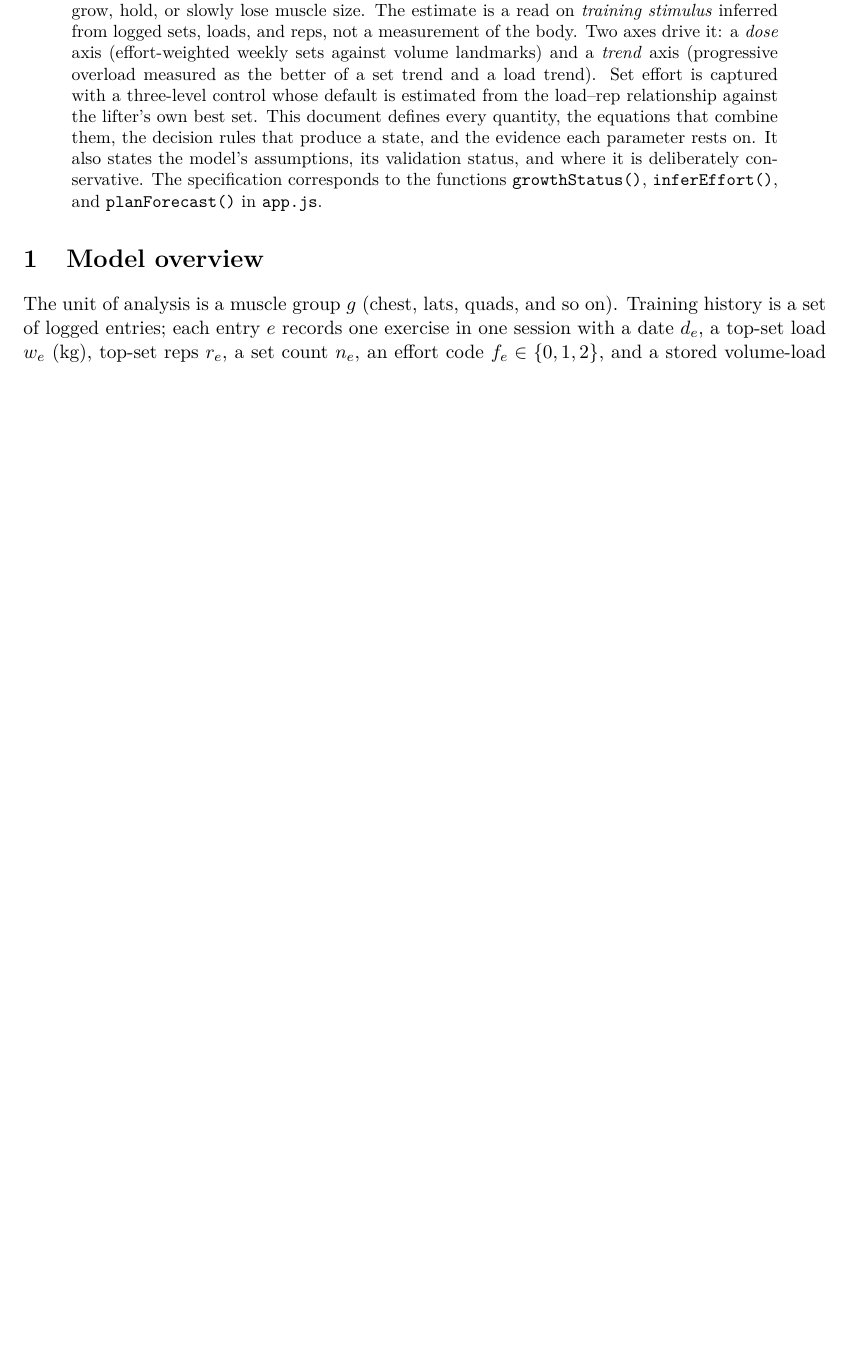
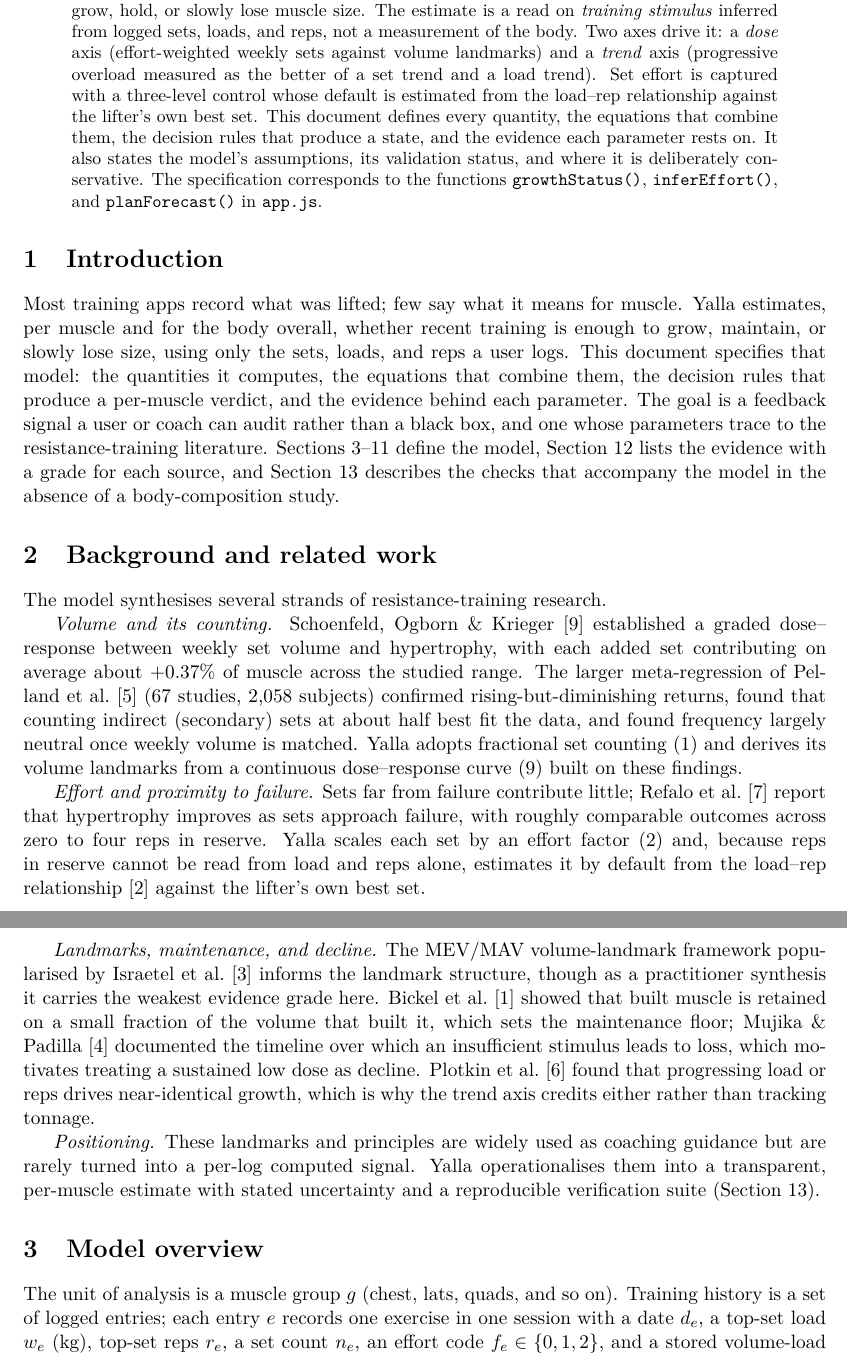
Before and after one commit to o-frings/yalla, a LaTeX paper (growth-model-whitepaper.tex): part of page 1 of 9 before the commit and two parts of pages 1 and 2 of 9 after it, the two joined at a grey line, cut so that both start at the same text, the shorter picture padded with empty space. Compiled offline with pdfLaTeX.

Commit message:
White paper: add Introduction and Background/related-work sections
Engage the cited literature narratively (volume dose-response, proximity to
failure, landmarks, maintenance/decline, overload) and position the model
against practitioner practice; label-based section cross-refs throughout.

Co-Authored-By: Claude Fable 5 <noreply@anthropic.com>

```diff
--- a/growth-model-whitepaper.tex
+++ b/growth-model-whitepaper.tex
@@ -28,7 +28,21 @@
 \noindent Yalla estimates, per muscle and for the body overall, whether recent training is enough to grow, hold, or slowly lose muscle size. The estimate is a read on \emph{training stimulus} inferred from logged sets, loads, and reps, not a measurement of the body. Two axes drive it: a \emph{dose} axis (effort-weighted weekly sets against volume landmarks) and a \emph{trend} axis (progressive overload measured as the better of a set trend and a load trend). Set effort is captured with a three-level control whose default is estimated from the load--rep relationship against the lifter's own best set. This document defines every quantity, the equations that combine them, the decision rules that produce a state, and the evidence each parameter rests on. It also states the model's assumptions, its validation status, and where it is deliberately conservative. The specification corresponds to the functions \texttt{growthStatus()}, \texttt{inferEffort()}, and \texttt{planForecast()} in \texttt{app.js}.
 \end{abstract}
 
-\section{Model overview}
+\section{Introduction}
+Most training apps record what was lifted; few say what it means for muscle. Yalla estimates, per muscle and for the body overall, whether recent training is enough to grow, maintain, or slowly lose size, using only the sets, loads, and reps a user logs. This document specifies that model: the quantities it computes, the equations that combine them, the decision rules that produce a per-muscle verdict, and the evidence behind each parameter. The goal is a feedback signal a user or coach can audit rather than a black box, and one whose parameters trace to the resistance-training literature. Sections~\ref{sec:overview}--\ref{sec:plan} define the model, Section~\ref{sec:basis} lists the evidence with a grade for each source, and Section~\ref{sec:verification} describes the checks that accompany the model in the absence of a body-composition study.
+
+\section{Background and related work}
+The model synthesises several strands of resistance-training research.
+
+\emph{Volume and its counting.} Schoenfeld, Ogborn \& Krieger~\cite{sch17} established a graded dose--response between weekly set volume and hypertrophy, with each added set contributing on average about $+0.37\%$ of muscle across the studied range. The larger meta-regression of Pelland et~al.~\cite{drr} (67 studies, 2{,}058 subjects) confirmed rising-but-diminishing returns, found that counting indirect (secondary) sets at about half best fit the data, and found frequency largely neutral once weekly volume is matched. Yalla adopts fractional set counting \eqref{eq:alpha} and derives its volume landmarks from a continuous dose--response curve \eqref{eq:doseresp} built on these findings.
+
+\emph{Effort and proximity to failure.} Sets far from failure contribute little; Refalo et~al.~\cite{failureprox} report that hypertrophy improves as sets approach failure, with roughly comparable outcomes across zero to four reps in reserve. Yalla scales each set by an effort factor \eqref{eq:eps} and, because reps in reserve cannot be read from load and reps alone, estimates it by default from the load--rep relationship~\cite{epley} against the lifter's own best set.
+
+\emph{Landmarks, maintenance, and decline.} The MEV/MAV volume-landmark framework popularised by Israetel et~al.~\cite{rpvol} informs the landmark structure, though as a practitioner synthesis it carries the weakest evidence grade here. Bickel et~al.~\cite{bickel} showed that built muscle is retained on a small fraction of the volume that built it, which sets the maintenance floor; Mujika \& Padilla~\cite{mujika} documented the timeline over which an insufficient stimulus leads to loss, which motivates treating a sustained low dose as decline. Plotkin et~al.~\cite{plotkin} found that progressing load or reps drives near-identical growth, which is why the trend axis credits either rather than tracking tonnage.
+
+\emph{Positioning.} These landmarks and principles are widely used as coaching guidance but are rarely turned into a per-log computed signal. Yalla operationalises them into a transparent, per-muscle estimate with stated uncertainty and a reproducible verification suite (Section~\ref{sec:verification}).
+
+\section{Model overview}\label{sec:overview}
 The unit of analysis is a muscle group $g$ (chest, lats, quads, and so on). Training history is a set of logged entries; each entry $e$ records one exercise in one session with a date $d_e$, a top-set load $w_e$ (kg), top-set reps $r_e$, a set count $n_e$, an effort code $f_e\in\{0,1,2\}$, and a stored volume-load $v_e$.
 
 Each muscle is placed in one of three states, combined from the two axes: \emph{growing} (adequate dose and progressing), \emph{holding} (a maintenance dose, or flat), and \emph{under-stimulated} (below the volume needed to hold size). The dose axis answers whether there is enough stimulus this week; the trend axis answers whether the stimulus is rising, flat, or falling. A muscle grows only when both are satisfied: enough sets and a rising trend. This mirrors the requirement that hypertrophy needs both sufficient volume and progressive overload.
```
Also changed, not shown: growth-model-whitepaper.pdf, growth-model-whitepaper.tex (4 more changed lines).
